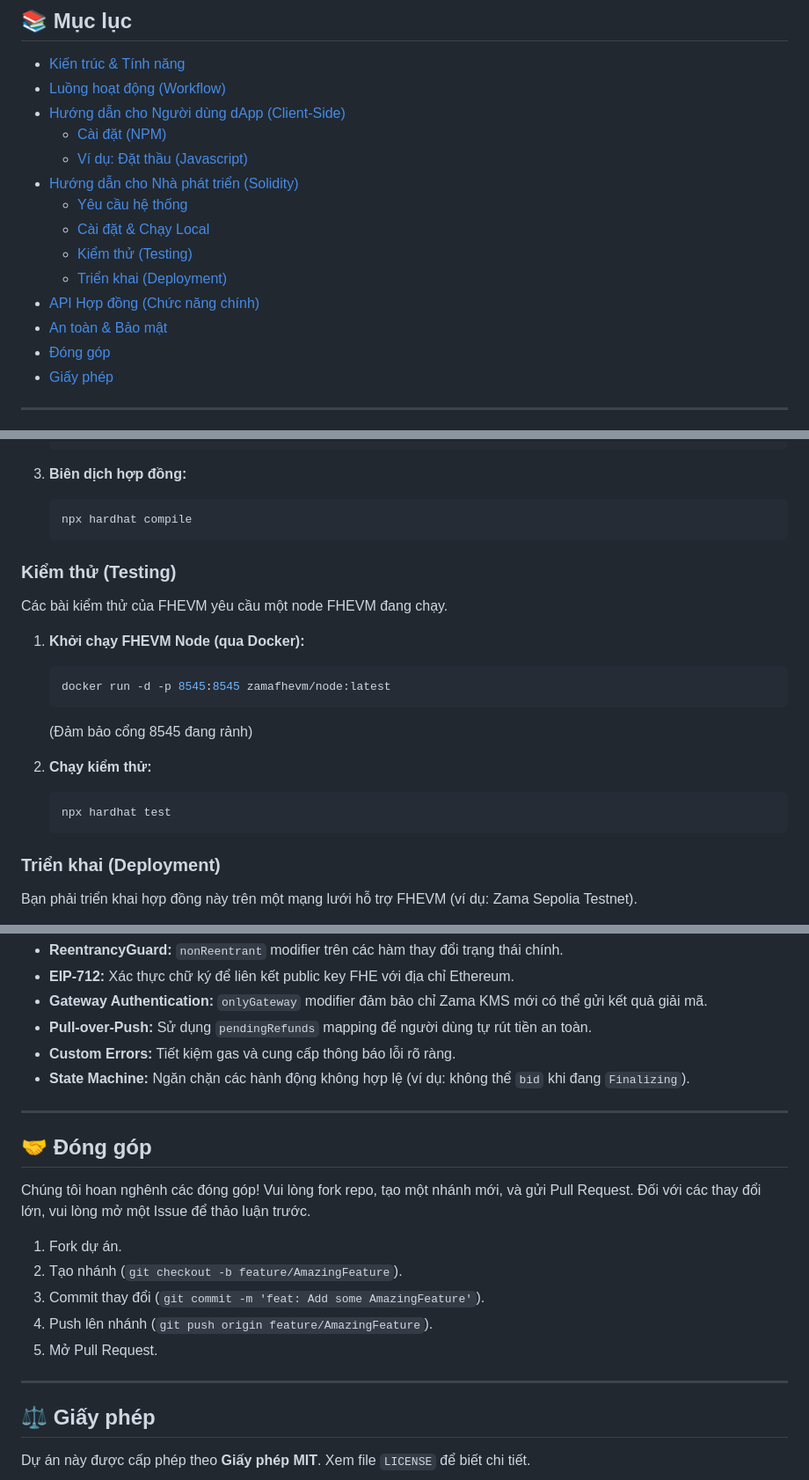
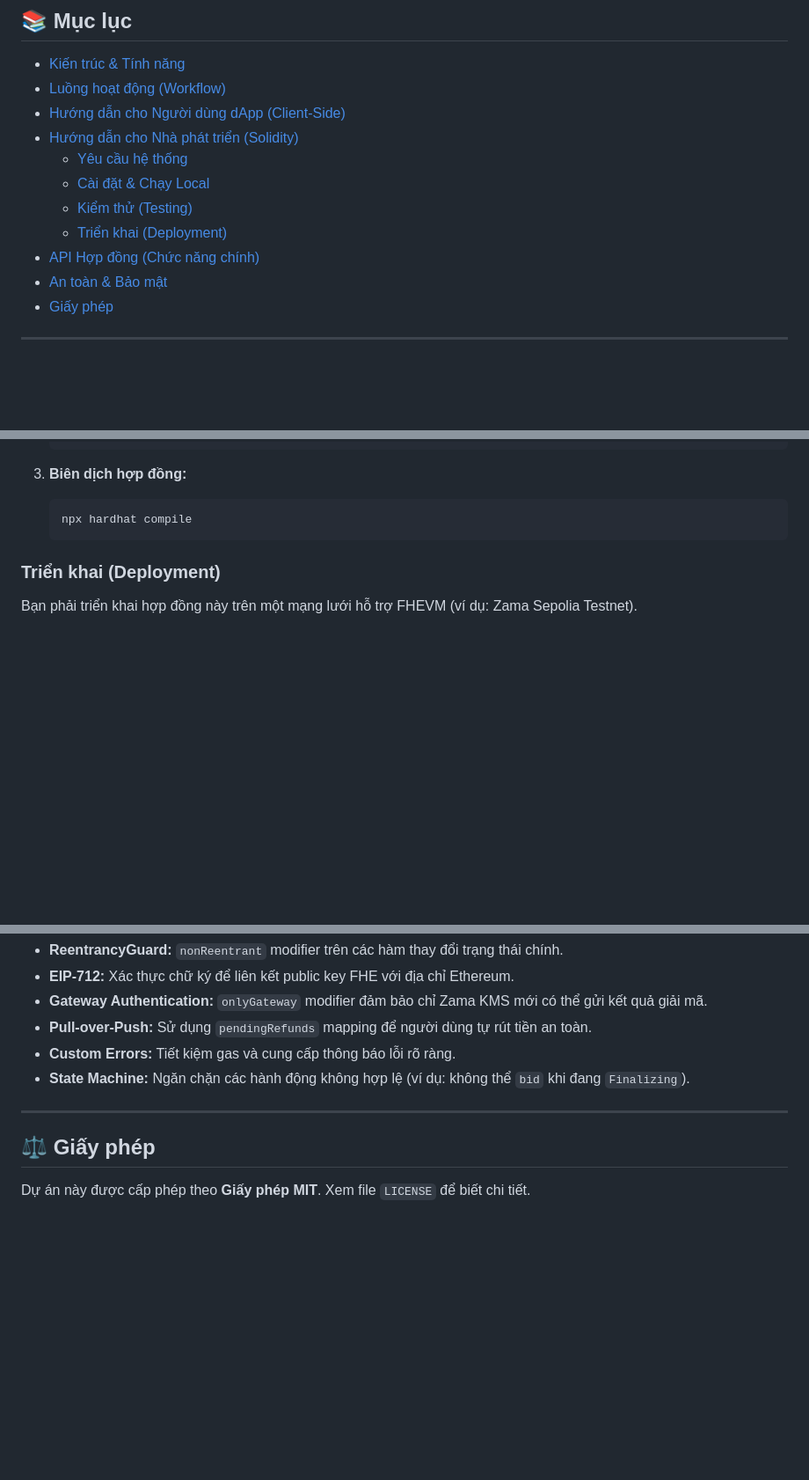
Before and after one commit to Quangx199x/chess-fhe-dapp, a Markdown page: README.md, 3 parts joined by grey strips. Shown at 88% size. GitHub-like rendering; blank space fills up the shorter version.

````diff
--- a/README.md
+++ b/README.md
@@ -18,8 +17,6 @@ Dự án này triển khai một phiên đấu giá nơi người tham gia có t
 * [Kiến trúc & Tính năng](#-kiến-trúc--tính-năng)
 * [Luồng hoạt động (Workflow)](#-luồng-hoạt-động-workflow)
 * [Hướng dẫn cho Người dùng dApp (Client-Side)](#-hướng-dẫn-cho-người-dùng-dapp-client-side)
-    * [Cài đặt (NPM)](#cài-đặt-npm)
-    * [Ví dụ: Đặt thầu (Javascript)](#ví-dụ-đặt-thầu-javascript)
 * [Hướng dẫn cho Nhà phát triển (Solidity)](#-hướng-dẫn-cho-nhà-phát-triển-solidity)
     * [Yêu cầu hệ thống](#yêu-cầu-hệ-thống)
     * [Cài đặt & Chạy Local](#cài-đặt--chạy-local)
@@ -27,7 +24,6 @@ Dự án này triển khai một phiên đấu giá nơi người tham gia có t
     * [Triển khai (Deployment)](#triển-khai-deployment)
 * [API Hợp đồng (Chức năng chính)](#-api-hợp-đồng-chức-năng-chính)
 * [An toàn & Bảo mật](#-an-toàn--bảo-mật)
-* [Đóng góp](#-đóng-góp)
 * [Giấy phép](#-giấy-phép)
 
 ---
@@ -100,21 +95,6 @@ Phần này dành cho các nhà phát triển muốn fork, kiểm thử, hoặc
 3.  **Biên dịch hợp đồng:**
     ```bash
     npx hardhat compile
-    ```
-
-### Kiểm thử (Testing)
-
-Các bài kiểm thử của FHEVM yêu cầu một node FHEVM đang chạy.
-
-1.  **Khởi chạy FHEVM Node (qua Docker):**
-    ```bash
-    docker run -d -p 8545:8545 zamafhevm/node:latest
-    ```
-    (Đảm bảo cổng 8545 đang rảnh)
-
-2.  **Chạy kiểm thử:**
-    ```bash
-    npx hardhat test
     ```
 
 ### Triển khai (Deployment)
@@ -199,18 +181,6 @@ Hợp đồng này tích hợp nhiều tính năng bảo mật tiêu chuẩn và
 
 ---
 
-## 🤝 Đóng góp
-
-Chúng tôi hoan nghênh các đóng góp! Vui lòng fork repo, tạo một nhánh mới, và gửi Pull Request. Đối với các thay đổi lớn, vui lòng mở một Issue để thảo luận trước.
-
-1.  Fork dự án.
-2.  Tạo nhánh (`git checkout -b feature/AmazingFeature`).
-3.  Commit thay đổi (`git commit -m 'feat: Add some AmazingFeature'`).
-4.  Push lên nhánh (`git push origin feature/AmazingFeature`).
-5.  Mở Pull Request.
-
----
-
 ## ⚖️ Giấy phép
 
 Dự án này được cấp phép theo **Giấy phép MIT**. Xem file `LICENSE` để biết chi tiết.
````
Also changed, not shown: other parts of README.md (+5 -5 lines).
